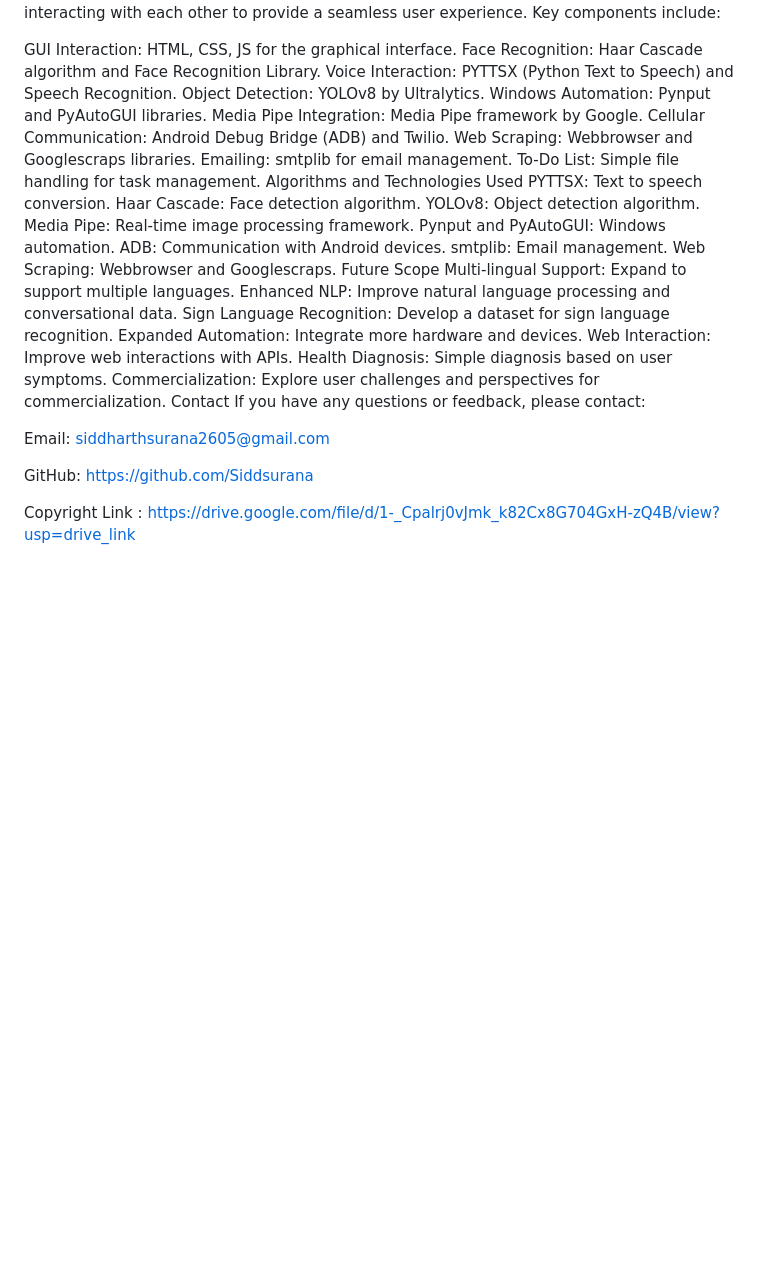
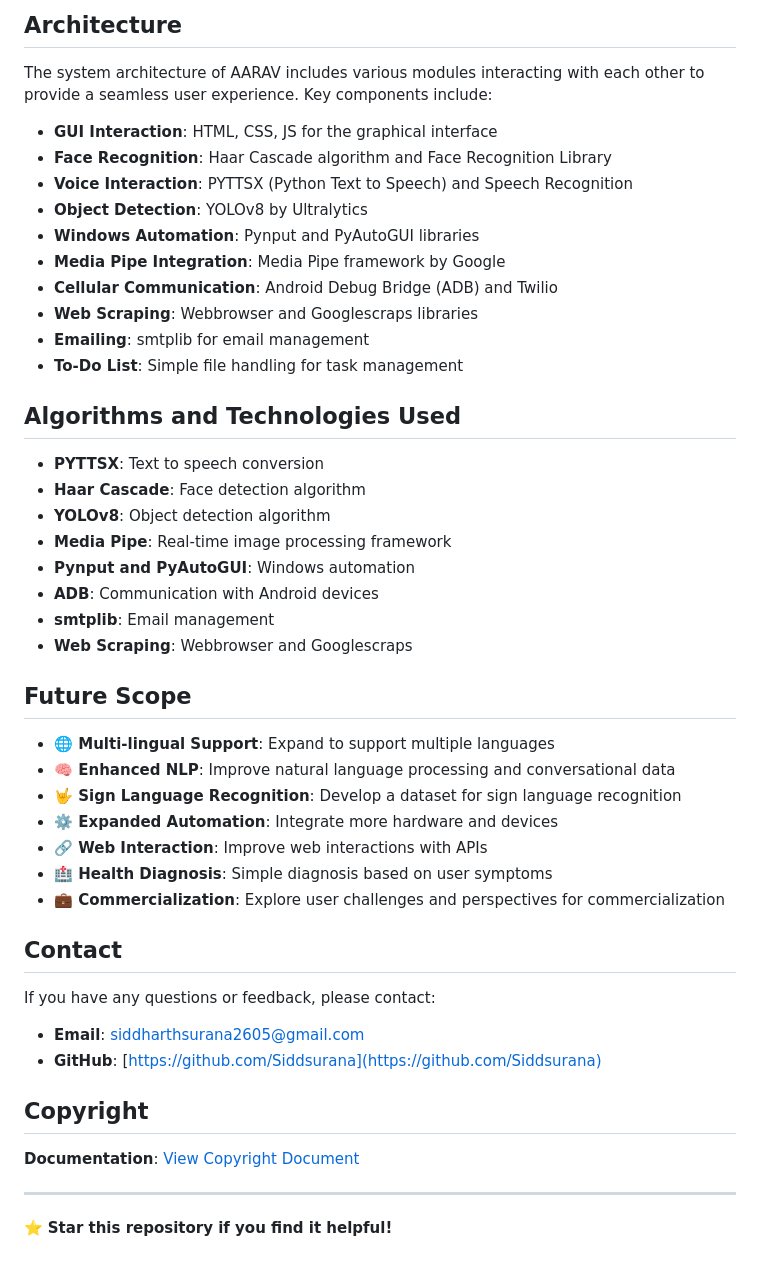
Before and after one commit to Siddsurana/AARAV, a Markdown page: README.md, the part around the change printed below. Drawn GitHub-style; blank space fills up the shorter version.

```diff
--- a/README.md
+++ b/README.md
@@ -48,39 +67,50 @@ Architecture
+## Architecture
+
 The system architecture of AARAV includes various modules interacting with each other to provide a seamless user experience. Key components include:
 
-GUI Interaction: HTML, CSS, JS for the graphical interface.
-Face Recognition: Haar Cascade algorithm and Face Recognition Library.
-Voice Interaction: PYTTSX (Python Text to Speech) and Speech Recognition.
-Object Detection: YOLOv8 by Ultralytics.
-Windows Automation: Pynput and PyAutoGUI libraries.
-Media Pipe Integration: Media Pipe framework by Google.
-Cellular Communication: Android Debug Bridge (ADB) and Twilio.
-Web Scraping: Webbrowser and Googlescraps libraries.
-Emailing: smtplib for email management.
-To-Do List: Simple file handling for task management.
-Algorithms and Technologies Used
-PYTTSX: Text to speech conversion.
-Haar Cascade: Face detection algorithm.
-YOLOv8: Object detection algorithm.
-Media Pipe: Real-time image processing framework.
-Pynput and PyAutoGUI: Windows automation.
-ADB: Communication with Android devices.
-smtplib: Email management.
-Web Scraping: Webbrowser and Googlescraps.
-Future Scope
-Multi-lingual Support: Expand to support multiple languages.
-Enhanced NLP: Improve natural language processing and conversational data.
-Sign Language Recognition: Develop a dataset for sign language recognition.
-Expanded Automation: Integrate more hardware and devices.
-Web Interaction: Improve web interactions with APIs.
-Health Diagnosis: Simple diagnosis based on user symptoms.
-Commercialization: Explore user challenges and perspectives for commercialization.
-Contact
+- **GUI Interaction**: HTML, CSS, JS for the graphical interface
+- **Face Recognition**: Haar Cascade algorithm and Face Recognition Library
+- **Voice Interaction**: PYTTSX (Python Text to Speech) and Speech Recognition
+- **Object Detection**: YOLOv8 by Ultralytics
+- **Windows Automation**: Pynput and PyAutoGUI libraries
+- **Media Pipe Integration**: Media Pipe framework by Google
+- **Cellular Communication**: Android Debug Bridge (ADB) and Twilio
+- **Web Scraping**: Webbrowser and Googlescraps libraries
+- **Emailing**: smtplib for email management
+- **To-Do List**: Simple file handling for task management
+
+## Algorithms and Technologies Used
+
+- **PYTTSX**: Text to speech conversion
+- **Haar Cascade**: Face detection algorithm
+- **YOLOv8**: Object detection algorithm
+- **Media Pipe**: Real-time image processing framework
+- **Pynput and PyAutoGUI**: Windows automation
+- **ADB**: Communication with Android devices
+- **smtplib**: Email management
+- **Web Scraping**: Webbrowser and Googlescraps
+
+## Future Scope
+
+- **🌐 Multi-lingual Support**: Expand to support multiple languages
+- **🧠 Enhanced NLP**: Improve natural language processing and conversational data
+- **🤟 Sign Language Recognition**: Develop a dataset for sign language recognition
+- **⚙️ Expanded Automation**: Integrate more hardware and devices
+- **🔗 Web Interaction**: Improve web interactions with APIs
+- **🏥 Health Diagnosis**: Simple diagnosis based on user symptoms
+- **💼 Commercialization**: Explore user challenges and perspectives for commercialization
+
+## Contact
+
 If you have any questions or feedback, please contact:
 
-Email: siddharthsurana2605@gmail.com
+- **Email**: siddharthsurana2605@gmail.com
+- **GitHub**: [https://github.com/Siddsurana](https://github.com/Siddsurana)
 
+## Copyright
 
-GitHub: https://github.com/Siddsurana
+**Documentation**: [View Copyright Document](https://drive.google.com/file/d/1-_Cpalrj0vJmk_k82Cx8G704GxH-zQ4B/view?usp=drive_link)
 
-Copyright
-Link : https://drive.google.com/file/d/1-_Cpalrj0vJmk_k82Cx8G704GxH-zQ4B/view?usp=drive_link
+---
+
+⭐ **Star this repository if you find it helpful!**
```
Also changed, not shown: other parts of README.md (+62 -43 lines).
